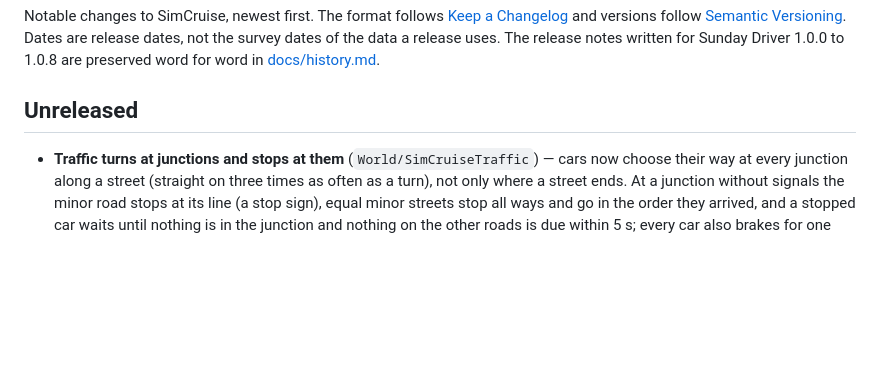
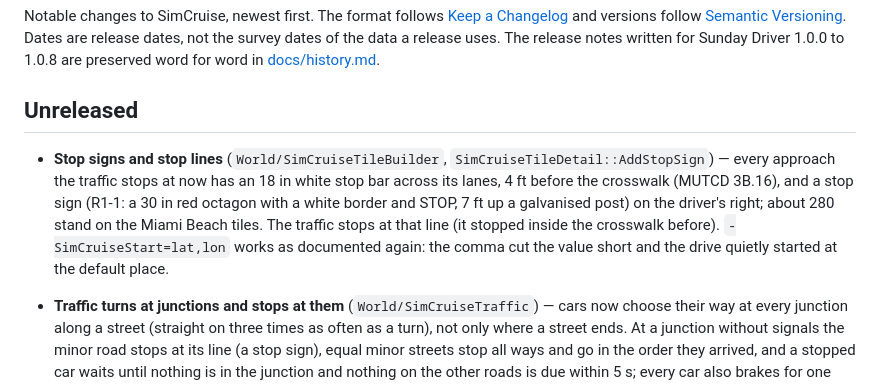
Before and after one commit to simcruisegame/simcruise, a Markdown page: CHANGELOG.md, the part around the change. GitHub-like rendering; blank space fills up the shorter version.

```diff
--- a/CHANGELOG.md
+++ b/CHANGELOG.md
@@ -4,6 +4,7 @@ Notable changes to SimCruise, newest first. The format follows [Keep a Changelog
 
 ## Unreleased
 
+- **Stop signs and stop lines** (`World/SimCruiseTileBuilder`, `SimCruiseTileDetail::AddStopSign`) — every approach the traffic stops at now has an 18 in white stop bar across its lanes, 4 ft before the crosswalk (MUTCD 3B.16), and a stop sign (R1-1: a 30 in red octagon with a white border and STOP, 7 ft up a galvanised post) on the driver's right; about 280 stand on the Miami Beach tiles. The traffic stops at that line (it stopped inside the crosswalk before). `-SimCruiseStart=lat,lon` works as documented again: the comma cut the value short and the drive quietly started at the default place.
 - **Traffic turns at junctions and stops at them** (`World/SimCruiseTraffic`) — cars now choose their way at every junction along a street (straight on three times as often as a turn), not only where a street ends. At a junction without signals the minor road stops at its line (a stop sign), equal minor streets stop all ways and go in the order they arrived, and a stopped car waits until nothing is in the junction and nothing on the other roads is due within 5 s; every car also brakes for one crossing its path. In a drive capture, 11 stops passed in 25 s with no car stuck.
 - **Traffic drives** (`World/SimCruiseTraffic`) — about 20 cars now drive the streets round your car: they keep to the travel lane the markings draw (right of the centre line, inside the parking lane), carry on at a road's end straight across a tile seam or with a turn at a junction (slowing to about 5-7 m/s for it), keep a 1.4 s gap behind the car ahead and behind you (the Intelligent Driver Model, urban parameters), stop behind a stopped car, and drive the road's usual US limit give or take a tenth (25 mph residential to 65 mph motorway). Their wheels roll and steer, their brake lamps light when they brake, their lamps at night, and they are solid. They appear and leave out of your sight. `simcruise.Traffic.Cars` sets how many (0: none). Not yet: traffic signals, stop signs, right of way at junctions, lane changes.
 - **Tyres, road and wind are heard** (`Audio/SimCruiseRoadNoiseSynth`) — the Godot client's road noise is ported with its tyre layer: tyre hiss rising with speed (about -16 dBFS at 65 mph on asphalt), gravel crunch, rumble off the pavement and over rough road, each tyre's scrub near its limit, squeal past it (700 Hz plus 25 Hz per m/s of sliding) and skid hiss deep in a slide, and wind 30 dB down (the owner's earlier call: only a faint hiss at highway speed). From the driver's seat a 2.4 kHz low-pass takes the outside's treble off the road, the wind and the engine, as the soft top does. `simcruise.Audio.Road 0` silences it; `SimCruise.Audio.RoadNoise` ports the Godot check.
```
Also changed, not shown: docs/unreal-architecture.md (+5 -1 lines), docs/images/unreal/round2-stop-sign-detail.png (added), 11 other files.
